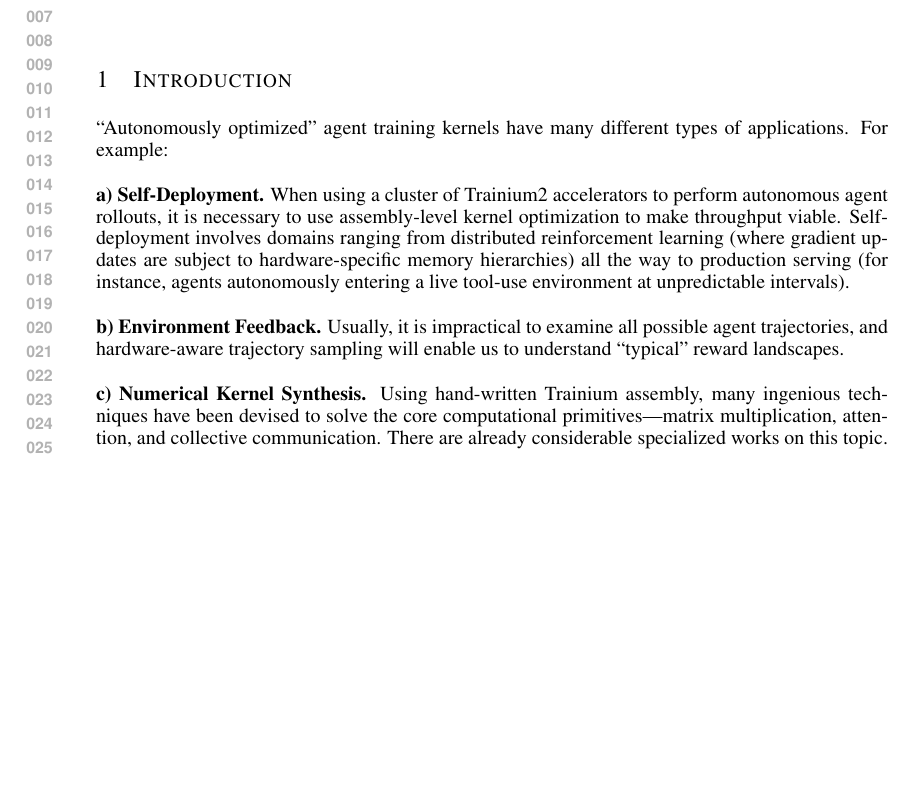
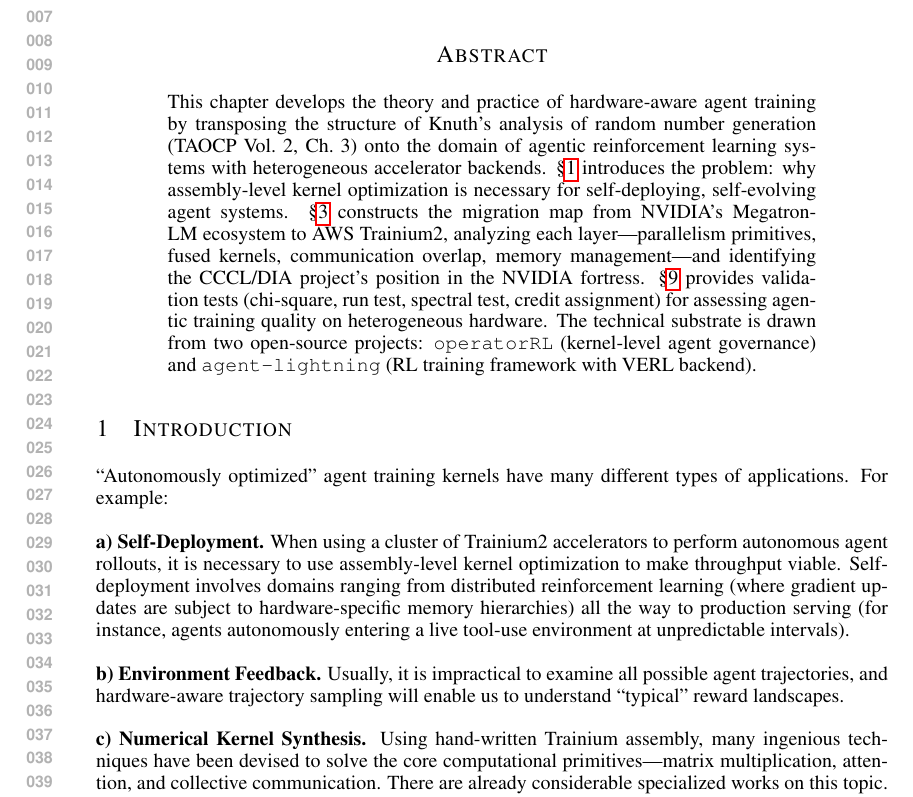
Before and after one commit to dylanyunlon/theArtofPerformence, a LaTeX paper (TheArtofAgenticSystems.tex): part of page 1 of 37 before the commit and part of page 1 of 38 after it, cut so that both start at the same text, the shorter picture padded with empty space. Compiled offline with pdfLaTeX.

Commit message:
S13: Add chapter overview abstract as navigation aid
TAOCP chapters begin with a brief roadmap. Added \begin{abstract}
summarizing the chapter structure:
  §3.1 — Introduction (why assembly-level kernel optimization)
  §3.2 — Migration map (Megatron to Trainium2, CCCL position)
  §3.3 — Validation tests (chi-square, spectral, credit assignment)

This replaces the missing \tableofcontents with a prose overview
that serves the same navigational purpose.

NOTE for codex: Insertion between \maketitle and §3.1, no overlap
with section content edits.

```diff
--- a/TheArtofAgenticSystems.tex
+++ b/TheArtofAgenticSystems.tex
@@ -43,6 +43,10 @@
 
 
 \maketitle
+
+\begin{abstract}
+This chapter develops the theory and practice of hardware-aware agent training by transposing the structure of Knuth's analysis of random number generation (TAOCP Vol.~2, Ch.~3) onto the domain of agentic reinforcement learning systems with heterogeneous accelerator backends. \S\ref{sec:3.1} introduces the problem: why assembly-level kernel optimization is necessary for self-deploying, self-evolving agent systems. \S\ref{sec:3.2} constructs the migration map from NVIDIA's Megatron-LM ecosystem to AWS Trainium2, analyzing each layer---parallelism primitives, fused kernels, communication overlap, memory management---and identifying the CCCL/DIA project's position in the NVIDIA fortress. \S\ref{sec:3.3} provides validation tests (chi-square, run test, spectral test, credit assignment) for assessing agentic training quality on heterogeneous hardware. The technical substrate is drawn from two open-source projects: \texttt{operatorRL} (kernel-level agent governance) and \texttt{agent-lightning} (RL training framework with VERL backend).
+\end{abstract}
 
 
 %% ================================================================
```
